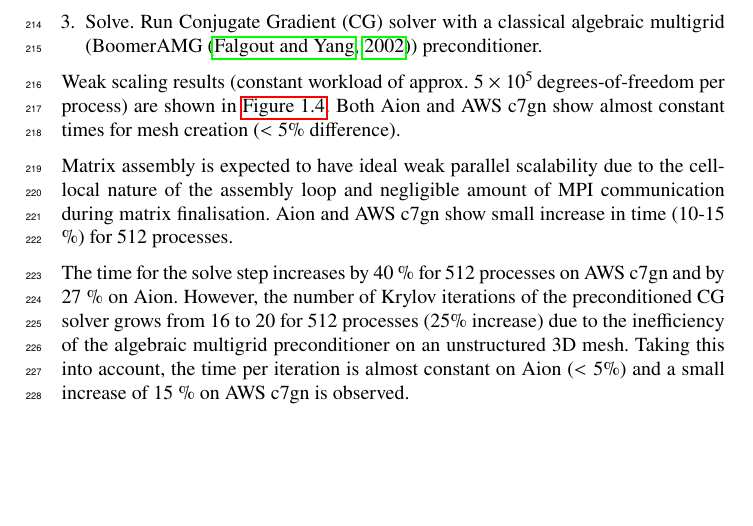
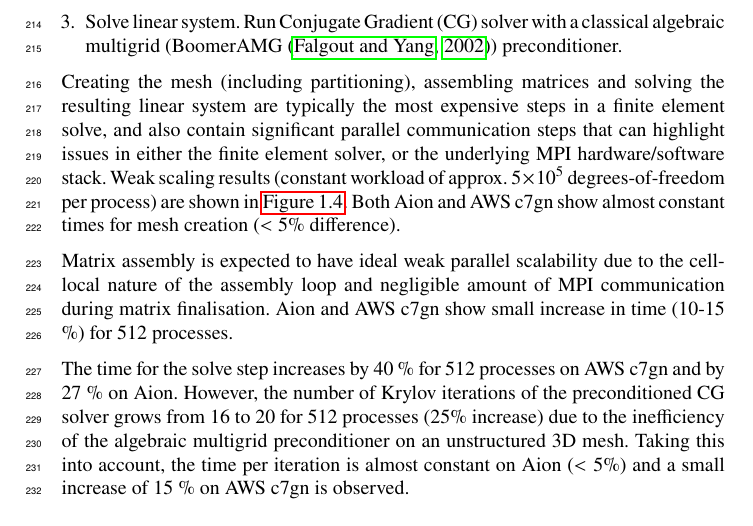
Before and after one commit to michalhabera/aws-graviton-benchmark, a LaTeX thesis (book/book.tex, which reads book/chapters/chp1/main.tex): part of page 23 of 31, cut so that both start at the same text, the shorter picture padded with empty space. Compiled offline with pdfLaTeX.

Commit message:
Add sentence about importance of these steps.

```diff
--- a/book/chapters/chp1/main.tex
+++ b/book/chapters/chp1/main.tex
@@ -367,9 +367,14 @@ The Poisson equation solver benchmark consists of the following measured steps:
     \item Assemble matrix. Execute the local Poisson equation kernel over the
     mesh and assemble into a PETSc MATMPIAIJ (distributed compressed sparse row)
     matrix.
-    \item Solve. Run Conjugate Gradient (CG) solver with a classical algebraic
+    \item Solve linear system. Run Conjugate Gradient (CG) solver with a classical algebraic
     multigrid (BoomerAMG \citep{hypre}) preconditioner.
 \end{enumerate}
+Creating the mesh (including partitioning), assembling matrices and solving the
+resulting linear system are typically the most expensive steps in a finite
+element solve, and also contain significant parallel communication steps that
+can highlight issues in either the finite element solver, or the underlying MPI
+hardware/software stack.
 %
 Weak scaling results (constant workload of approx. \SI{5e+5} degrees-of-freedom
 per process) are shown in \autoref{fig:weak-scaling}. Both Aion and AWS c7gn
```
